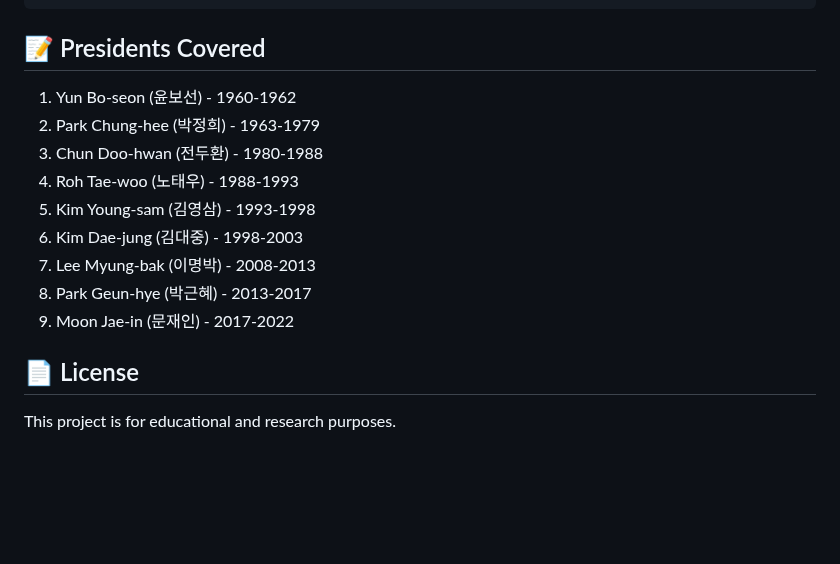
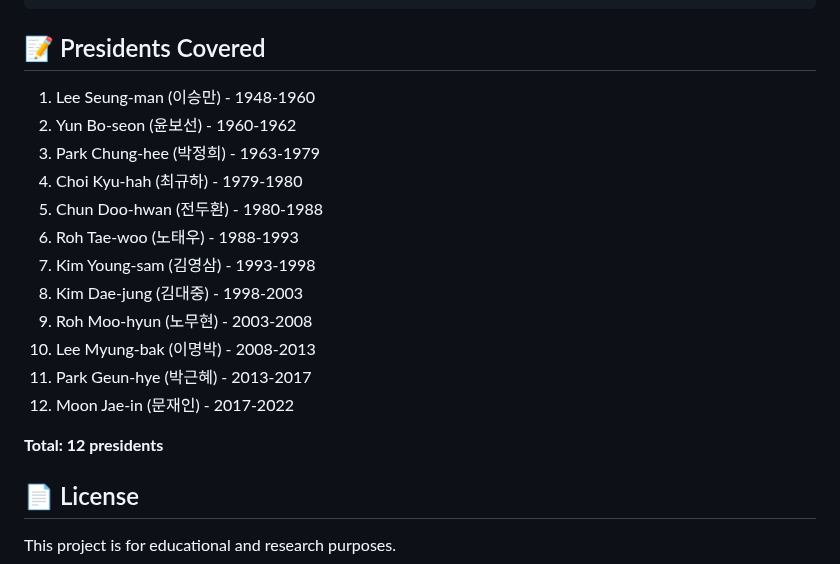
Before and after one commit to MarcelALng/recit_coree_TAL, a Markdown page: README.md, the part around the change. Rendered like a GitHub page; blank space fills up the shorter version.

Commit message:
docs: Add comprehensive list of South Korean presidents and update README to reflect the expanded coverage.

```diff
--- a/README.md
+++ b/README.md
@@ -265,15 +265,20 @@ python run_all_scrapers.py --reset
 
 ## 📝 Presidents Covered
 
-1. Yun Bo-seon (윤보선) - 1960-1962
-2. Park Chung-hee (박정희) - 1963-1979
-3. Chun Doo-hwan (전두환) - 1980-1988
-4. Roh Tae-woo (노태우) - 1988-1993
-5. Kim Young-sam (김영삼) - 1993-1998
-6. Kim Dae-jung (김대중) - 1998-2003
-7. Lee Myung-bak (이명박) - 2008-2013
-8. Park Geun-hye (박근혜) - 2013-2017
-9. Moon Jae-in (문재인) - 2017-2022
+1. Lee Seung-man (이승만) - 1948-1960
+2. Yun Bo-seon (윤보선) - 1960-1962
+3. Park Chung-hee (박정희) - 1963-1979
+4. Choi Kyu-hah (최규하) - 1979-1980
+5. Chun Doo-hwan (전두환) - 1980-1988
+6. Roh Tae-woo (노태우) - 1988-1993
+7. Kim Young-sam (김영삼) - 1993-1998
+8. Kim Dae-jung (김대중) - 1998-2003
+9. Roh Moo-hyun (노무현) - 2003-2008
+10. Lee Myung-bak (이명박) - 2008-2013
+11. Park Geun-hye (박근혜) - 2013-2017
+12. Moon Jae-in (문재인) - 2017-2022
+
+**Total: 12 presidents**
 
 ## 📄 License
 
```
Also changed, not shown: presidents_list.md (added, +34 -0 lines).
